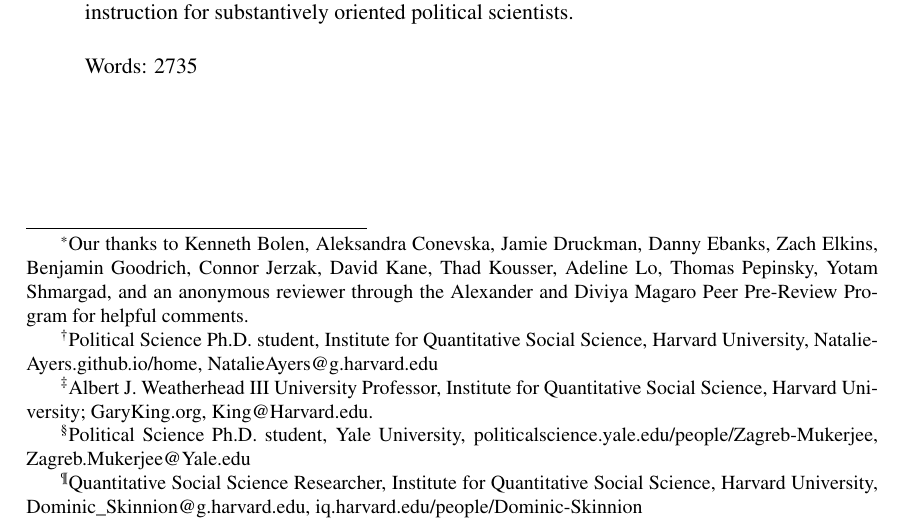
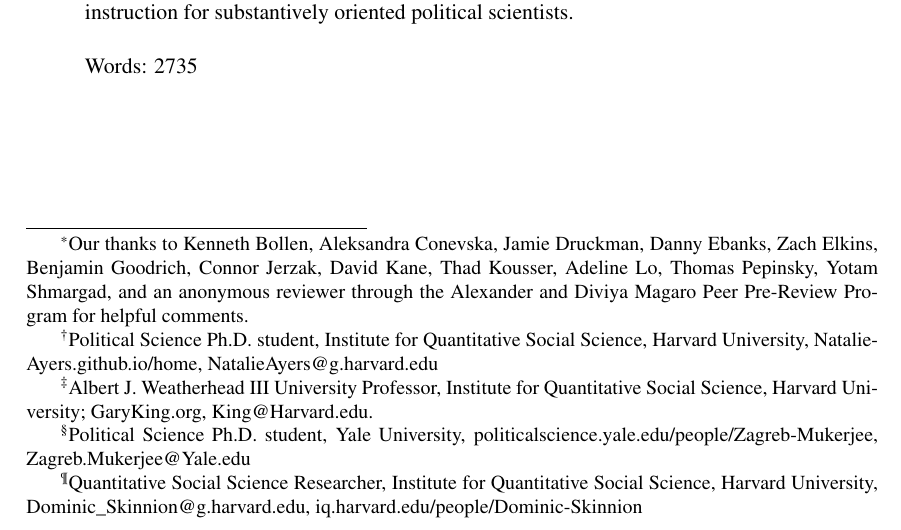
Before and after one commit to iqss-research/2k1-in-silico, a LaTeX paper (text/2k1.tex): part of page 1 of 10, cut so that both start at the same text. Compiled offline with pdfLaTeX.

Commit message:
fix thanks

```diff
--- a/text/2k1.tex
+++ b/text/2k1.tex
@@ -55,7 +55,7 @@
 
 \if0\blind
 
-\title{\titl\thanks{Our thanks to Kenneth Bolen, Aleksandra Conevska, Jamie Druckman, Danny Ebanks, Zach Elkins, Benjamin Goodrich, Connor Jerzak, David Kane, Thad Kousser, Adeline Lo, Thomas Pepinsky, Yotam Shmargad, and an anonymous reviewer through the Alexander and Diviya Magaro Peer Pre-Review Program for helpful comments.}}
+\title{\titl\thanks{Our thanks to Kenneth Bollen, Aleksandra Conevska, Jamie Druckman, Danny Ebanks, Zach Elkins, Benjamin Goodrich, Connor Jerzak, David Kane, Thad Kousser, Adeline Lo, Thomas Pepinsky, Yotam Shmargad, and an anonymous reviewer through the Alexander and Diviya Magaro Peer Pre-Review Program for helpful comments.}}
 
 \author{Natalie Ayers\thanks{Political Science Ph.D.\ student, Institute for Quantitative Social Science, Harvard University, Natalie-Ayers.github.io/home, NatalieAyers@g.harvard.edu}\and Gary King\thanks{Albert J.\ Weatherhead
 III University Professor, Institute for Quantitative Social
```
